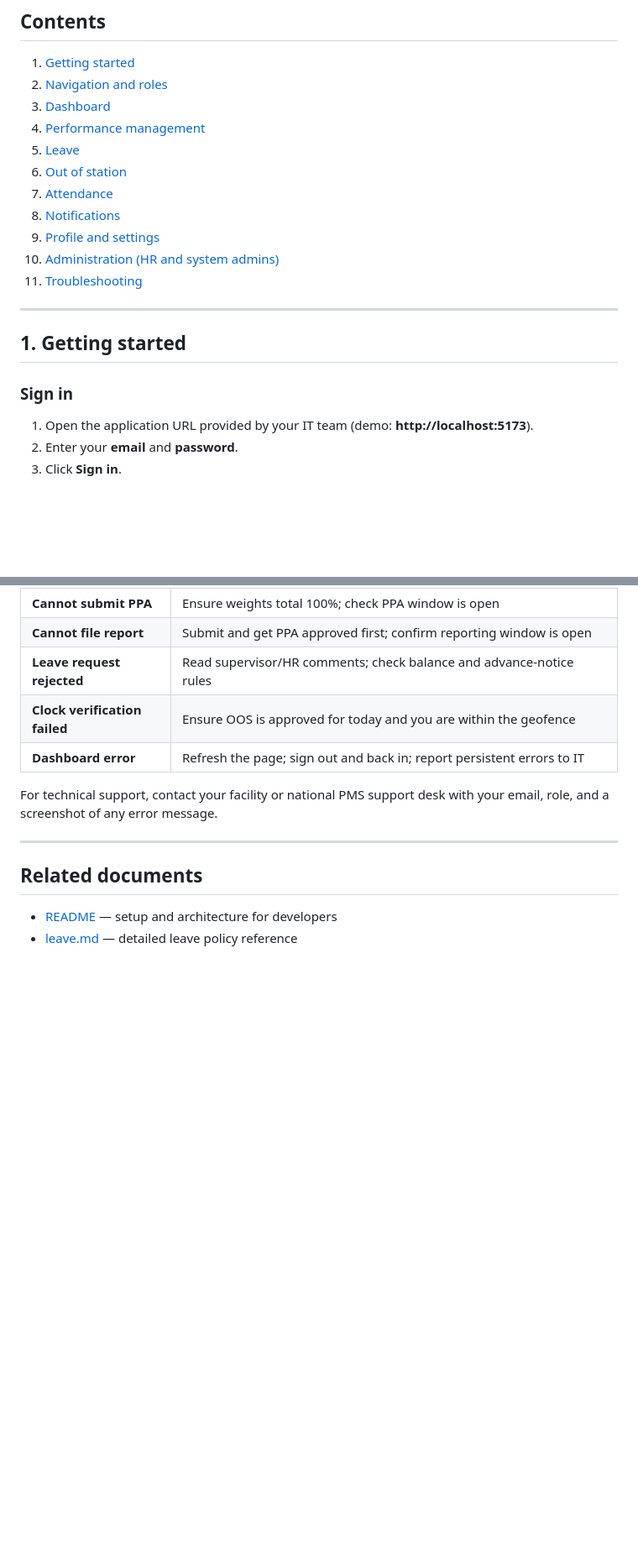
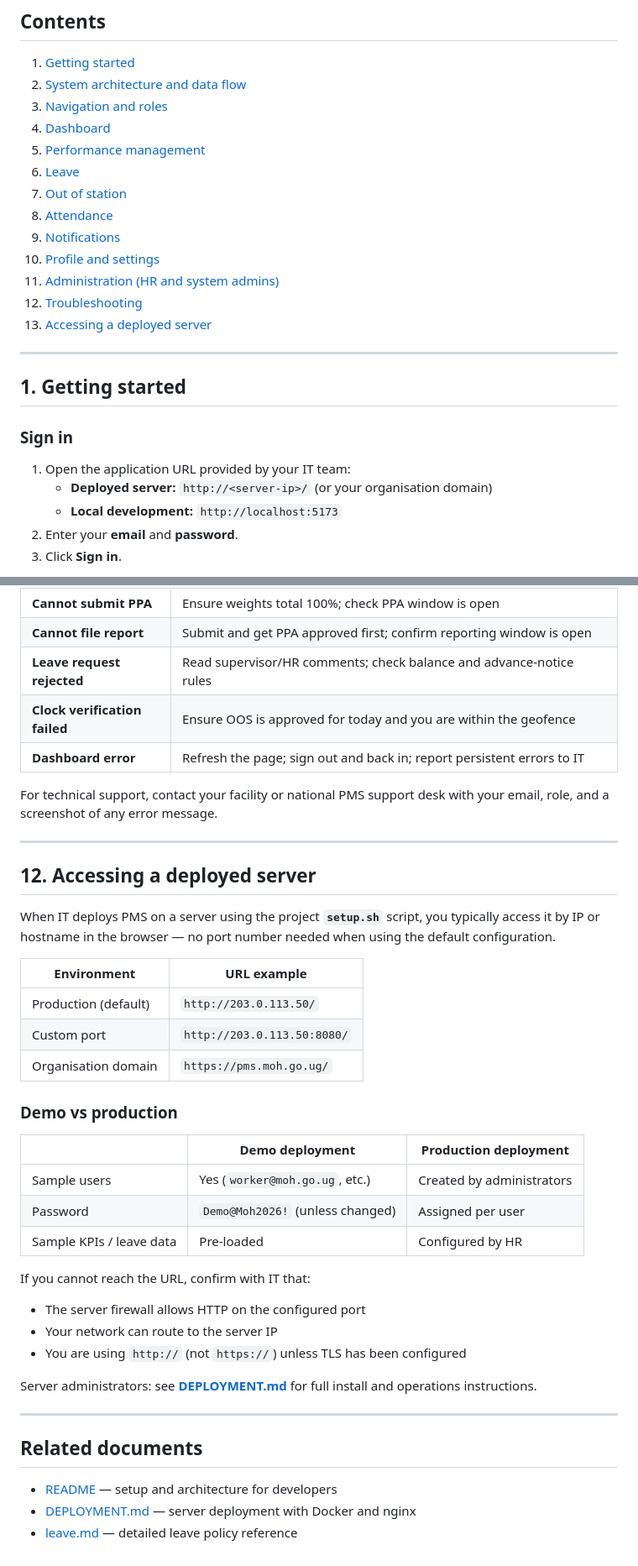
Before and after one commit to mohuganda/performamance_management_system, a Markdown page: docs/USER_GUIDE.md, 2 parts joined by grey strips. Shown at 84% size. Drawn GitHub-style; blank space fills up the shorter version.

```diff
--- a/docs/USER_GUIDE.md
+++ b/docs/USER_GUIDE.md
@@ -5,16 +5,18 @@ This guide explains how to use the web application for day-to-day performance ma
 ## Contents
 
 1. [Getting started](#1-getting-started)
-2. [Navigation and roles](#2-navigation-and-roles)
-3. [Dashboard](#3-dashboard)
-4. [Performance management](#4-performance-management)
-5. [Leave](#5-leave)
-6. [Out of station](#6-out-of-station)
-7. [Attendance](#7-attendance)
-8. [Notifications](#8-notifications)
-9. [Profile and settings](#9-profile-and-settings)
-10. [Administration (HR and system admins)](#10-administration-hr-and-system-admins)
-11. [Troubleshooting](#11-troubleshooting)
+2. [System architecture and data flow](#2-system-architecture-and-data-flow)
+3. [Navigation and roles](#3-navigation-and-roles)
+4. [Dashboard](#4-dashboard)
+5. [Performance management](#5-performance-management)
+6. [Leave](#6-leave)
+7. [Out of station](#7-out-of-station)
+8. [Attendance](#8-attendance)
+9. [Notifications](#9-notifications)
+10. [Profile and settings](#10-profile-and-settings)
+11. [Administration (HR and system admins)](#11-administration-hr-and-system-admins)
+12. [Troubleshooting](#12-troubleshooting)
+13. [Accessing a deployed server](#13-accessing-a-deployed-server)
 
 ---
 
@@ -22,7 +24,9 @@ This guide explains how to use the web application for day-to-day performance ma
 
 ### Sign in
 
-1. Open the application URL provided by your IT team (demo: **http://localhost:5173**).
+1. Open the application URL provided by your IT team:
+   - **Deployed server:** `http://<server-ip>/` (or your organisation domain)
+   - **Local development:** `http://localhost:5173`
 2. Enter your **email** and **password**.
 3. Click **Sign in**.
 
@@ -286,7 +290,36 @@ For technical support, contact your facility or national PMS support desk with y
 
 ---
 
+## 12. Accessing a deployed server
+
+When IT deploys PMS on a server using the project **`setup.sh`** script, you typically access it by IP or hostname in the browser — no port number needed when using the default configuration.
+
+| Environment | URL example |
+|-------------|-------------|
+| Production (default) | `http://203.0.113.50/` |
+| Custom port | `http://203.0.113.50:8080/` |
+| Organisation domain | `https://pms.moh.go.ug/` |
+
+### Demo vs production
+
+| | Demo deployment | Production deployment |
+|--|-----------------|----------------------|
+| Sample users | Yes (`worker@moh.go.ug`, etc.) | Created by administrators |
+| Password | `Demo@Moh2026!` (unless changed) | Assigned per user |
+| Sample KPIs / leave data | Pre-loaded | Configured by HR |
+
+If you cannot reach the URL, confirm with IT that:
+
+- The server firewall allows HTTP on the configured port
+- Your network can route to the server IP
+- You are using `http://` (not `https://`) unless TLS has been configured
+
+Server administrators: see **[DEPLOYMENT.md](DEPLOYMENT.md)** for full install and operations instructions.
+
+---
+
 ## Related documents
 
 - [README](../README.md) — setup and architecture for developers
+- [DEPLOYMENT.md](DEPLOYMENT.md) — server deployment with Docker and nginx
 - [leave.md](../leave.md) — detailed leave policy reference
```
Also changed, not shown: README.md (+15 -27 lines), docs/DEPLOYMENT.md (added, +414 -0 lines).
